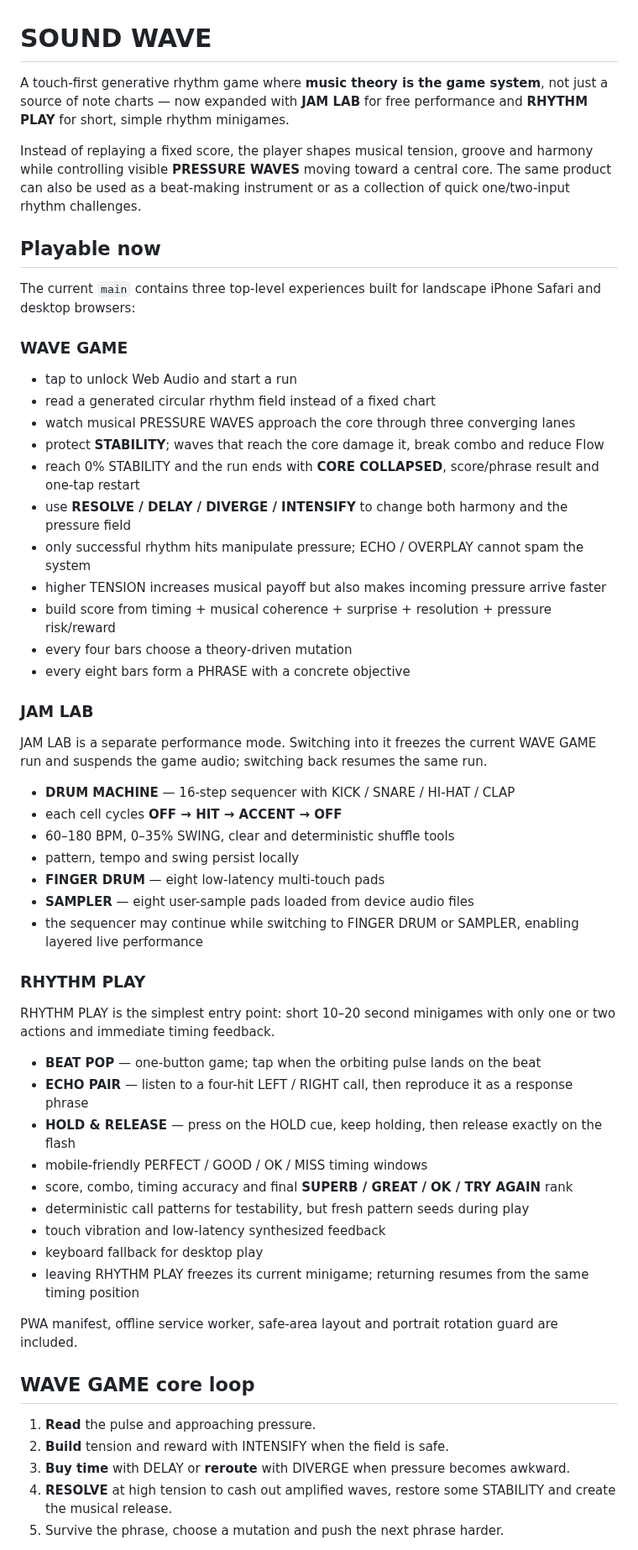
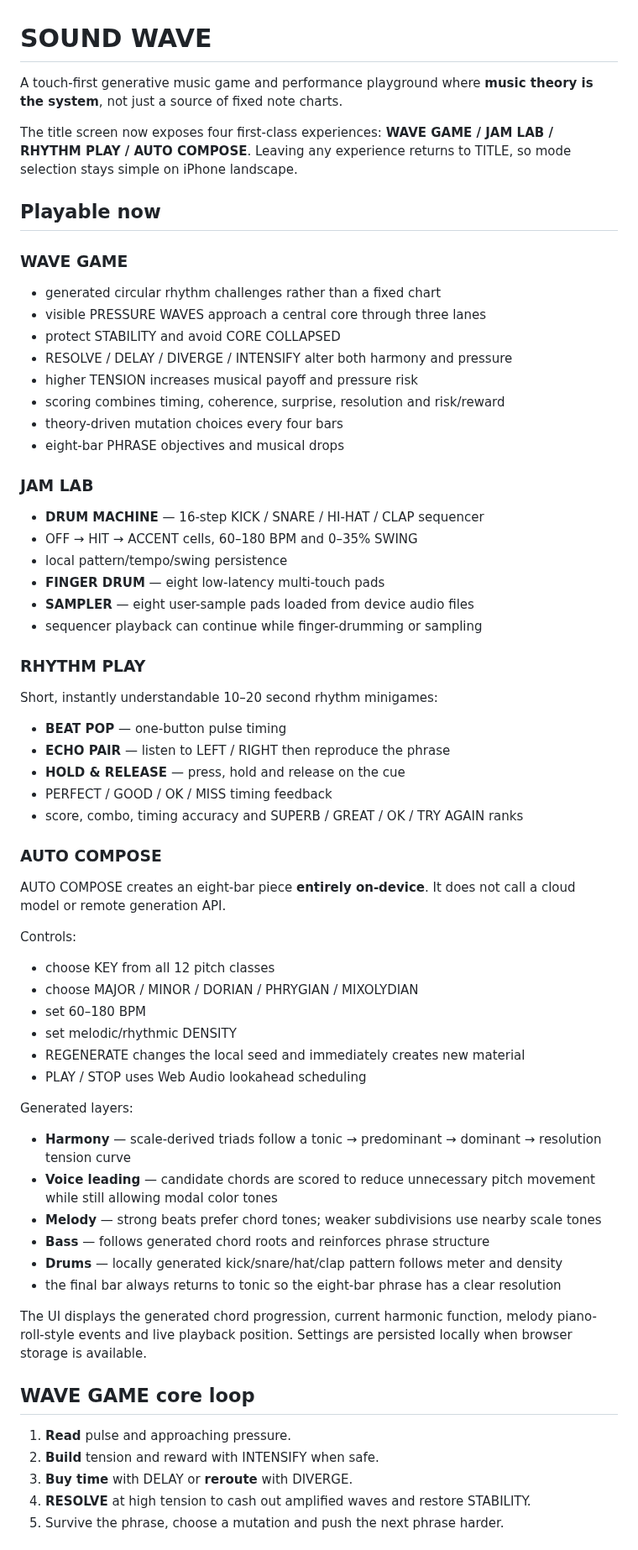
Before and after one commit to yz4git/sound-wave, a Markdown page: README.md, the part around one of its changes. Shown at 84% size. Drawn GitHub-style.

Commit message:
document title selection and local Auto Compose

```diff
--- a/README.md
+++ b/README.md
@@ -1,59 +1,69 @@
 # SOUND WAVE
 
-A touch-first generative rhythm game where **music theory is the game system**, not just a source of note charts — now expanded with **JAM LAB** for free performance and **RHYTHM PLAY** for short, simple rhythm minigames.
+A touch-first generative music game and performance playground where **music theory is the system**, not just a source of fixed note charts.
 
-Instead of replaying a fixed score, the player shapes musical tension, groove and harmony while controlling visible **PRESSURE WAVES** moving toward a central core. The same product can also be used as a beat-making instrument or as a collection of quick one/two-input rhythm challenges.
+The title screen now exposes four first-class experiences: **WAVE GAME / JAM LAB / RHYTHM PLAY / AUTO COMPOSE**. Leaving any experience returns to TITLE, so mode selection stays simple on iPhone landscape.
 
 ## Playable now
 
-The current `main` contains three top-level experiences built for landscape iPhone Safari and desktop browsers:
-
 ### WAVE GAME
 
-- tap to unlock Web Audio and start a run
-- read a generated circular rhythm field instead of a fixed chart
-- watch musical PRESSURE WAVES approach the core through three converging lanes
-- protect **STABILITY**; waves that reach the core damage it, break combo and reduce Flow
-- reach 0% STABILITY and the run ends with **CORE COLLAPSED**, score/phrase result and one-tap restart
-- use **RESOLVE / DELAY / DIVERGE / INTENSIFY** to change both harmony and the pressure field
-- only successful rhythm hits manipulate pressure; ECHO / OVERPLAY cannot spam the system
-- higher TENSION increases musical payoff but also makes incoming pressure arrive faster
-- build score from timing + musical coherence + surprise + resolution + pressure risk/reward
-- every four bars choose a theory-driven mutation
-- every eight bars form a PHRASE with a concrete objective
+- generated circular rhythm challenges rather than a fixed chart
+- visible PRESSURE WAVES approach a central core through three lanes
+- protect STABILITY and avoid CORE COLLAPSED
+- RESOLVE / DELAY / DIVERGE / INTENSIFY alter both harmony and pressure
+- higher TENSION increases musical payoff and pressure risk
+- scoring combines timing, coherence, surprise, resolution and risk/reward
+- theory-driven mutation choices every four bars
+- eight-bar PHRASE objectives and musical drops
 
 ### JAM LAB
 
-JAM LAB is a separate performance mode. Switching into it freezes the current WAVE GAME run and suspends the game audio; switching back resumes the same run.
-
-- **DRUM MACHINE** — 16-step sequencer with KICK / SNARE / HI-HAT / CLAP
-- each cell cycles **OFF → HIT → ACCENT → OFF**
-- 60–180 BPM, 0–35% SWING, clear and deterministic shuffle tools
-- pattern, tempo and swing persist locally
+- **DRUM MACHINE** — 16-step KICK / SNARE / HI-HAT / CLAP sequencer
+- OFF → HIT → ACCENT cells, 60–180 BPM and 0–35% SWING
+- local pattern/tempo/swing persistence
 - **FINGER DRUM** — eight low-latency multi-touch pads
 - **SAMPLER** — eight user-sample pads loaded from device audio files
-- the sequencer may continue while switching to FINGER DRUM or SAMPLER, enabling layered live performance
+- sequencer playback can continue while finger-drumming or sampling
 
 ### RHYTHM PLAY
 
-RHYTHM PLAY is the simplest entry point: short 10–20 second minigames with only one or two actions and immediate timing feedback.
+Short, instantly understandable 10–20 second rhythm minigames:
 
-- **BEAT POP** — one-button game; tap when the orbiting pulse lands on the beat
-- **ECHO PAIR** — listen to a four-hit LEFT / RIGHT call, then reproduce it as a response phrase
-- **HOLD & RELEASE** — press on the HOLD cue, keep holding, then release exactly on the flash
-- mobile-friendly PERFECT / GOOD / OK / MISS timing windows
-- score, combo, timing accuracy and final **SUPERB / GREAT / OK / TRY AGAIN** rank
-- deterministic call patterns for testability, but fresh pattern seeds during play
-- touch vibration and low-latency synthesized feedback
-- keyboard fallback for desktop play
-- leaving RHYTHM PLAY freezes its current minigame; returning resumes from the same timing position
+- **BEAT POP** — one-button pulse timing
+- **ECHO PAIR** — listen to LEFT / RIGHT then reproduce the phrase
+- **HOLD & RELEASE** — press, hold and release on the cue
+- PERFECT / GOOD / OK / MISS timing feedback
+- score, combo, timing accuracy and SUPERB / GREAT / OK / TRY AGAIN ranks
 
-PWA manifest, offline service worker, safe-area layout and portrait rotation guard are included.
+### AUTO COMPOSE
+
+AUTO COMPOSE creates an eight-bar piece **entirely on-device**. It does not call a cloud model or remote generation API.
+
+Controls:
+
+- choose KEY from all 12 pitch classes
+- choose MAJOR / MINOR / DORIAN / PHRYGIAN / MIXOLYDIAN
+- set 60–180 BPM
+- set melodic/rhythmic DENSITY
+- REGENERATE changes the local seed and immediately creates new material
+- PLAY / STOP uses Web Audio lookahead scheduling
+
+Generated layers:
+
+- **Harmony** — scale-derived triads follow a tonic → predominant → dominant → resolution tension curve
+- **Voice leading** — candidate chords are scored to reduce unnecessary pitch movement while still allowing modal color tones
+- **Melody** — strong beats prefer chord tones; weaker subdivisions use nearby scale tones
+- **Bass** — follows generated chord roots and reinforces phrase structure
+- **Drums** — locally generated kick/snare/hat/clap pattern follows meter and density
+- the final bar always returns to tonic so the eight-bar phrase has a clear resolution
+
+The UI displays the generated chord progression, current harmonic function, melody piano-roll-style events and live playback position. Settings are persisted locally when browser storage is available.
 
 ## WAVE GAME core loop
 
-1. **Read** the pulse and approaching pressure.
-2. **Build** tension and reward with INTENSIFY when the field is safe.
-3. **Buy time** with DELAY or **reroute** with DIVERGE when pressure becomes awkward.
-4. **RESOLVE** at high tension to cash out amplified waves, restore some STABILITY and create the musical release.
+1. **Read** pulse and approaching pressure.
+2. **Build** tension and reward with INTENSIFY when safe.
+3. **Buy time** with DELAY or **reroute** with DIVERGE.
+4. **RESOLVE** at high tension to cash out amplified waves and restore STABILITY.
 5. Survive the phrase, choose a mutation and push the next phrase harder.
```
Also changed, not shown: other parts of README.md (+27 -51 lines).
